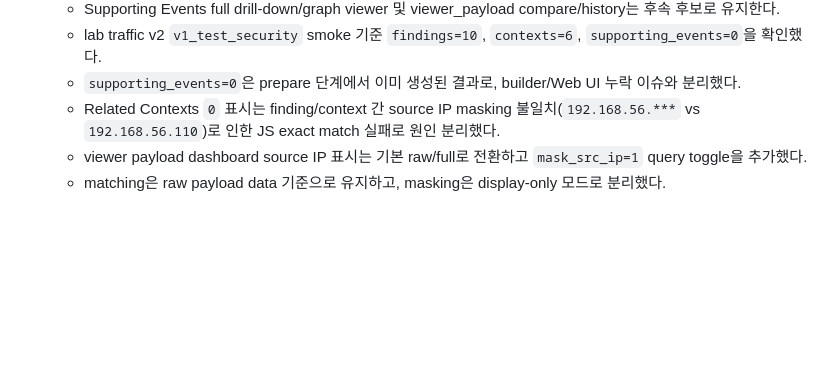
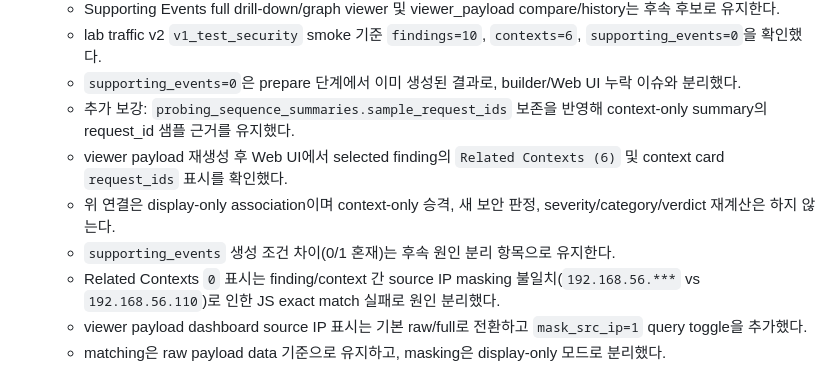
Before and after one commit to vachaf/project, a Markdown page: docs/진행상황.md, the part around the change. GitHub-like rendering; blank space fills up the shorter version.

```diff
--- a/docs/진행상황.md
+++ b/docs/진행상황.md
@@ -39,6 +39,10 @@
   - Supporting Events full drill-down/graph viewer 및 viewer_payload compare/history는 후속 후보로 유지한다.
   - lab traffic v2 `v1_test_security` smoke 기준 `findings=10`, `contexts=6`, `supporting_events=0`을 확인했다.
   - `supporting_events=0`은 prepare 단계에서 이미 생성된 결과로, builder/Web UI 누락 이슈와 분리했다.
+  - 추가 보강: `probing_sequence_summaries.sample_request_ids` 보존을 반영해 context-only summary의 request_id 샘플 근거를 유지했다.
+  - viewer payload 재생성 후 Web UI에서 selected finding의 `Related Contexts (6)` 및 context card `request_ids` 표시를 확인했다.
+  - 위 연결은 display-only association이며 context-only 승격, 새 보안 판정, severity/category/verdict 재계산은 하지 않는다.
+  - `supporting_events` 생성 조건 차이(0/1 혼재)는 후속 원인 분리 항목으로 유지한다.
   - Related Contexts `0` 표시는 finding/context 간 source IP masking 불일치(`192.168.56.***` vs `192.168.56.110`)로 인한 JS exact match 실패로 원인 분리했다.
   - viewer payload dashboard source IP 표시는 기본 raw/full로 전환하고 `mask_src_ip=1` query toggle을 추가했다.
   - matching은 raw payload data 기준으로 유지하고, masking은 display-only 모드로 분리했다.
```
Also changed, not shown: docs/planning/99_비교실험_후속개선_TODO.md (+8 -4 lines), 작업일지/0509.md (+28 -0 lines).
